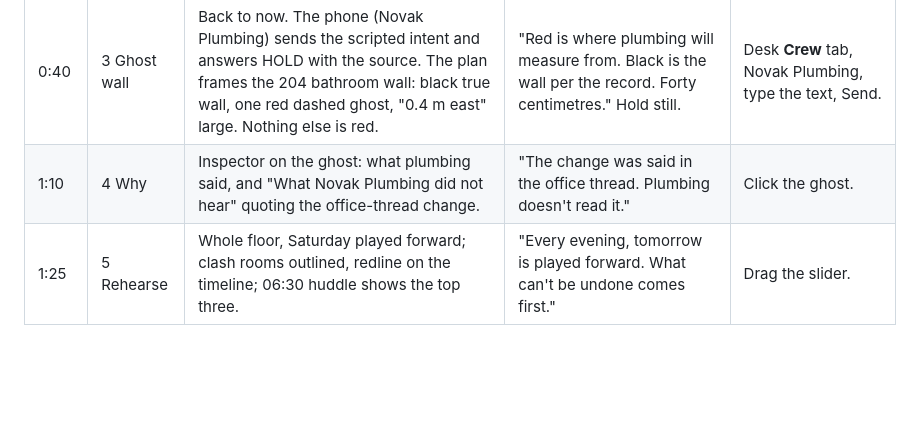
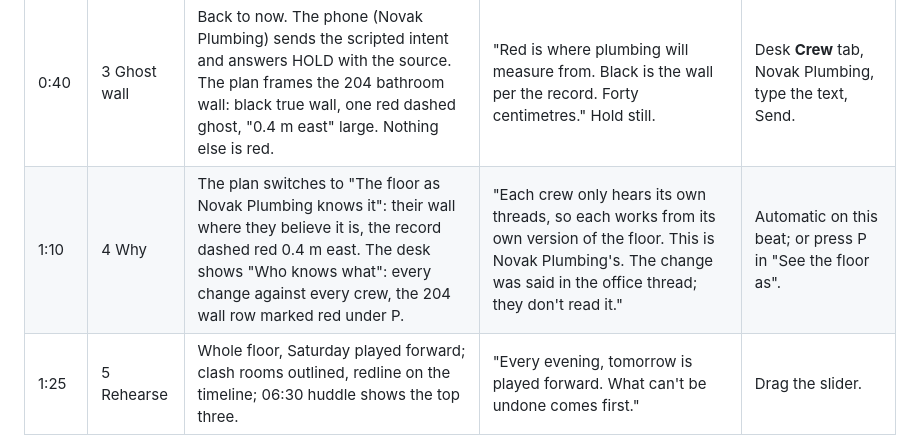
Before and after one commit to aaliusama/second-eye, a Markdown page: docs/demo-script.md, the part around the change. GitHub-like rendering; blank space fills up the shorter version.

```diff
--- a/docs/demo-script.md
+++ b/docs/demo-script.md
@@ -45,7 +45,7 @@ Visually rehearsed from a clean start on Sat 14 Nov (screenshots of every beat,
 | 0:00 | 1 Problem | The record as of Thu 13:01: whole floor, no ghost, agent log "Nothing yet". | Pitch "Problem". State that it is simulated site data. | **Start clean** in Learning. |
 | 0:20 | 2 Build | The record as of the architect's Rev C (Thu 14:02); inspector on the 204 east wall, every history row quoting its message. | "Every message becomes a change to one record, and keeps its source." | **Model after this message** on m-001, click the 204 east wall. |
 | 0:40 | 3 Ghost wall | Back to now. The phone (Novak Plumbing) sends the scripted intent and answers HOLD with the source. The plan frames the 204 bathroom wall: black true wall, one red dashed ghost, "0.4 m east" large. Nothing else is red. | "Red is where plumbing will measure from. Black is the wall per the record. Forty centimetres." Hold still. | Desk **Crew** tab, Novak Plumbing, type the text, Send. |
-| 1:10 | 4 Why | Inspector on the ghost: what plumbing said, and "What Novak Plumbing did not hear" quoting the office-thread change. | "The change was said in the office thread. Plumbing doesn't read it." | Click the ghost. |
+| 1:10 | 4 Why | The plan switches to "The floor as Novak Plumbing knows it": their wall where they believe it is, the record dashed red 0.4 m east. The desk shows "Who knows what": every change against every crew, the 204 wall row marked red under P. | "Each crew only hears its own threads, so each works from its own version of the floor. This is Novak Plumbing's. The change was said in the office thread; they don't read it." | Automatic on this beat; or press P in "See the floor as". |
 | 1:25 | 5 Rehearse | Whole floor, Saturday played forward; clash rooms outlined, redline on the timeline; 06:30 huddle shows the top three. | "Every evening, tomorrow is played forward. What can't be undone comes first." | Drag the slider. |
 | 1:45 | 6 Send | The W-12 fix is sent. Ghost and dimension turn **amber**: "sent, not confirmed". Crew confirmation panel: "Sent · awaiting crew confirmation". | "One tap sends it. Sent isn't heard. It stays amber." | **Send correction to Novak Plumbing** on the Unit 204 card under Priorities. |
 | 2:00 | 7 Confirm | Simulated crew reply confirms revision 2 of the wall; record rechecked; ghost gone; panel "Crew confirmed · record rechecked". | "The crew confirms this exact revision. That proves the information arrived, not the work." | **Simulate Novak Plumbing confirming receipt**. |
```
Also changed, not shown: README.md (+24 -8 lines), docs/assets/readme/who-knows.png (added), 10 other files.
